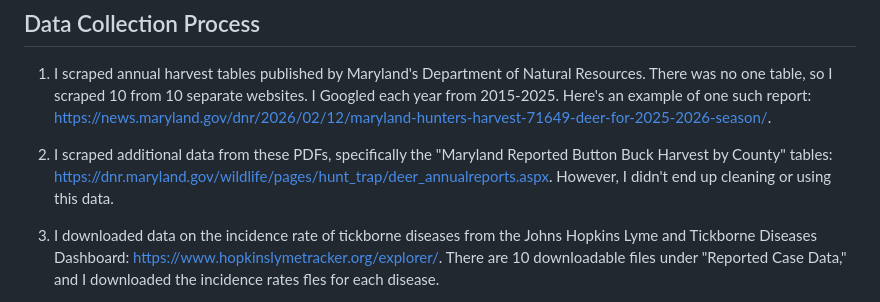
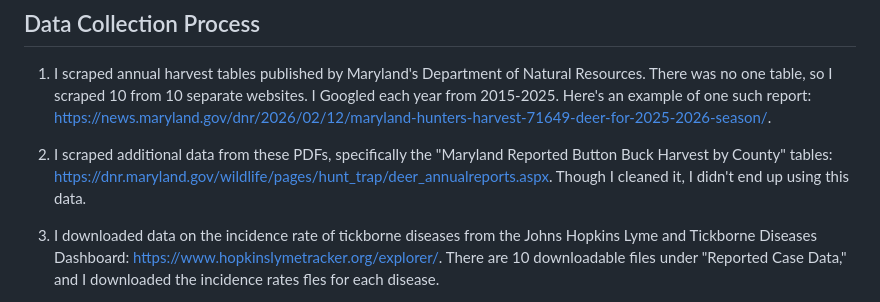
Before and after one commit to nicchoi-29/MD-deer-hunting, a Markdown page: README.md, the part around the change. Rendered like a GitHub page.

```diff
--- a/README.md
+++ b/README.md
@@ -12,7 +12,7 @@ I was unable to find correlations between deer harvest numbers and Lyme disease
 ## Data Collection Process
 1. I scraped annual harvest tables published by Maryland's Department of Natural Resources. There was no one table, so I scraped 10 from 10 separate websites. I Googled each year from 2015-2025. Here's an example of one such report: https://news.maryland.gov/dnr/2026/02/12/maryland-hunters-harvest-71649-deer-for-2025-2026-season/.
 
-2. I scraped additional data from these PDFs, specifically the "Maryland Reported Button Buck Harvest by County" tables: https://dnr.maryland.gov/wildlife/pages/hunt_trap/deer_annualreports.aspx. However, I didn't end up cleaning or using this data.
+2. I scraped additional data from these PDFs, specifically the "Maryland Reported Button Buck Harvest by County" tables: https://dnr.maryland.gov/wildlife/pages/hunt_trap/deer_annualreports.aspx. Though I cleaned it, I didn't end up using this data.
 
 3. I downloaded data on the incidence rate of tickborne diseases from the Johns Hopkins Lyme and Tickborne Diseases Dashboard: https://www.hopkinslymetracker.org/explorer/. There are 10 downloadable files under "Reported Case Data," and I downloaded the incidence rates fles for each disease.
 
```
